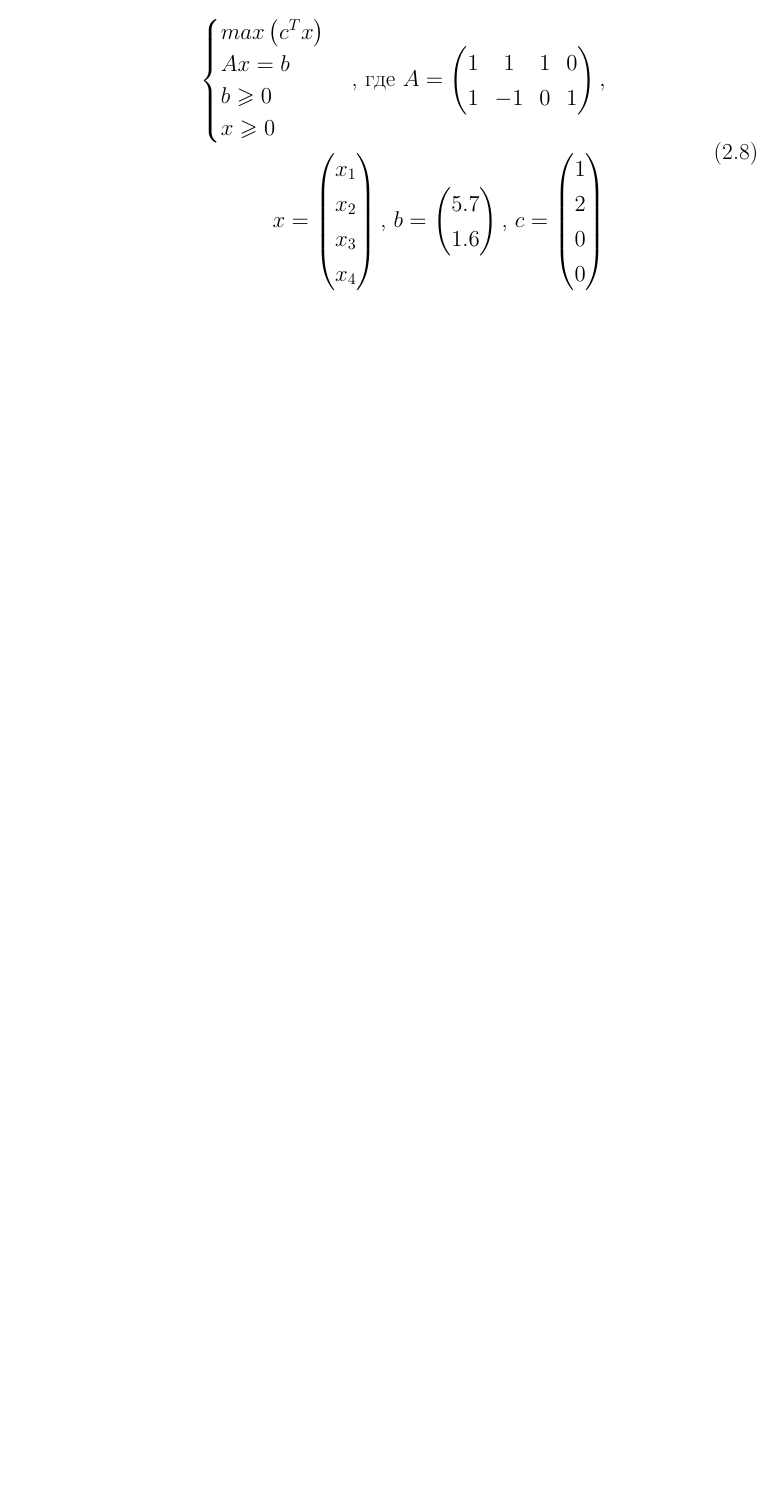
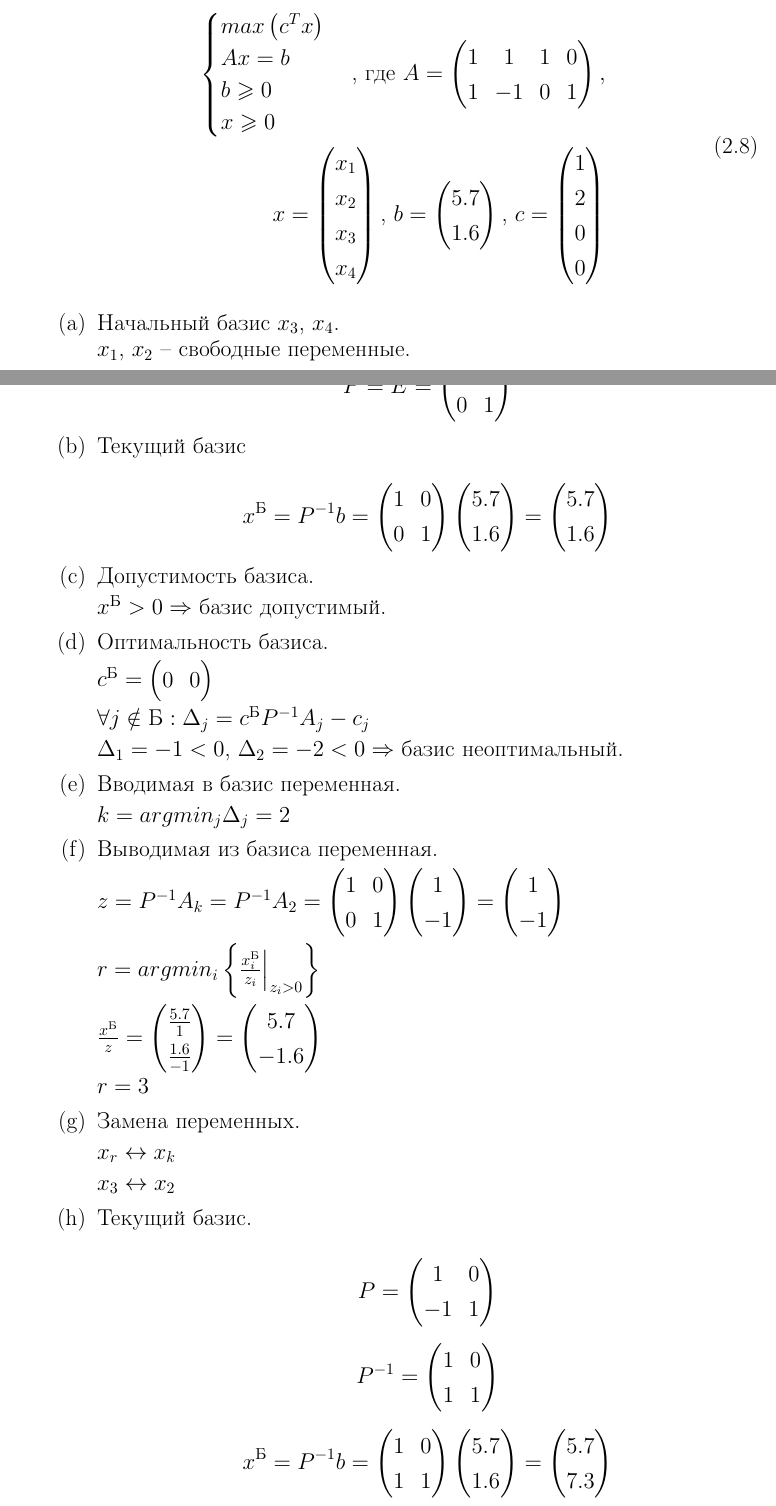
Before and after one commit to lamtev/system-analysis, a LaTeX document (et2/report/et2.tex): part of page 4 of 6 before the commit and two parts of pages 4 and 5 of 7 after it, the two joined at a grey line, cut so that both start at the same text, the shorter picture padded with empty space. Compiled offline with pdfLaTeX.

Commit message:
add matrix method

```diff
--- a/et2/report/et2.tex
+++ b/et2/report/et2.tex
@@ -229,3 +229,103 @@ $x_3$, $x_4$ -- базисные переменные, а $x_1$, $x_2$ -- сво
 \end{aligned}
 \end{equation}
 
+\begin{enumerate}
+
+	\item Начальный базис $x_3$, $x_4$.\\
+	 $x_1$, $x_2$ -- свободные переменные.
+
+	\begin{displaymath}
+		P = E = \begin{pmatrix}
+			1 & 0 \\ 0 & 1
+		\end{pmatrix}
+	\end{displaymath}
+
+	\item Текущий базис\\
+	\begin{displaymath}
+		x^{\text{Б}} = P^{-1}b = \begin{pmatrix}
+			1 & 0 \\ 0 & 1
+		\end{pmatrix}
+		\begin{pmatrix}
+			5.7 \\ 1.6
+		\end{pmatrix}
+		=
+		\begin{pmatrix}
+			5.7 \\ 1.6
+		\end{pmatrix}
+	\end{displaymath}
+
+	\item Допустимость базиса.
+
+	$x^{\text{Б}} > 0 \Rightarrow$ базис допустимый.
+
+	\item Оптимальность базиса.
+
+	$c^\text{Б} = \begin{pmatrix}
+		0 & 0
+	\end{pmatrix}$
+
+	$\forall j \notin \text{Б} : \Delta_j = c^\text{Б} P^{-1} A_j - c_j$
+
+	$\Delta_1 = -1 < 0$, $\Delta_2 = -2 < 0 \Rightarrow$ базис неоптимальный.
+
+	\item Вводимая в базис переменная.
+
+	$k = argmin_j \Delta_j = 2$
+
+	\item Выводимая из базиса переменная.
+
+	$z = P^{-1} A_k = P^{-1} A_2 = \begin{pmatrix}
+		1 & 0 \\ 0 & 1
+	\end{pmatrix}
+	\begin{pmatrix}
+		1 \\ -1
+	\end{pmatrix}
+	=
+	\begin{pmatrix}
+		1 \\ -1
+	\end{pmatrix}$
+
+	$r = argmin_i\left\{ \frac{x_i^{\text{Б}}}{z_i} \Bigl|_{z_i > 0} \right\}$
+
+	$\frac{x^{\text{Б}}}{z} = \begin{pmatrix}
+		\frac{5.7}{1} \\ \frac{1.6}{-1}
+	\end{pmatrix}
+	=
+	\begin{pmatrix}
+		5.7 \\ -1.6
+	\end{pmatrix}$
+
+	$r = 3$
+
+	\item Замена переменных.
+
+	$x_r \leftrightarrow x_k$
+
+	$x_3 \leftrightarrow x_2$
+
+	\item Текущий базис.
+
+	\begin{displaymath}
+		P = \begin{pmatrix}
+			1 & 0 \\ -1 & 1
+		\end{pmatrix}
+	\end{displaymath}
+
+	\begin{displaymath}
+		P^{-1} = \begin{pmatrix}
+			1 & 0 \\ 1 & 1
+		\end{pmatrix}
+	\end{displaymath}
+
+	\begin{displaymath}
+		x^{\text{Б}} = P^{-1}b = \begin{pmatrix}
+			1 & 0 \\ 1 & 1
+		\end{pmatrix}
+		\begin{pmatrix}
+			5.7 \\ 1.6
+		\end{pmatrix}
+		=
+		\begin{pmatrix}
+			5.7 \\ 7.3
+		\end{pmatrix}
+	\end{displaymath}
```
Also changed, not shown: et2/report/et2.tex (60 more changed lines).
